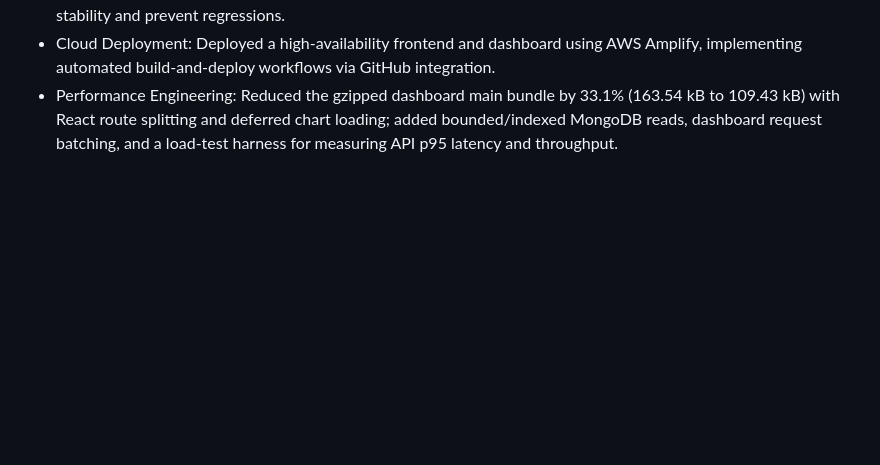
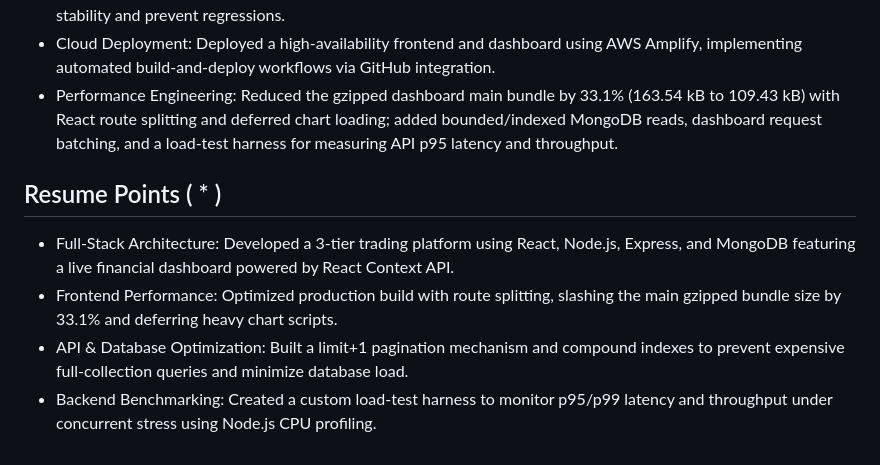
Before and after one commit to prajwal-dube/TradePulse-full-stack-Trading-site-, a Markdown page: README.md, the part around the change. GitHub-like rendering; blank space fills up the shorter version.

Commit message:
Update README with new resume points
Added resume points highlighting full-stack architecture, frontend performance optimizations, API/database improvements, and backend benchmarking.

```diff
--- a/README.md
+++ b/README.md
@@ -267,3 +267,9 @@ To capture a Node.js CPU profile, run `npm run profile --prefix backend` and sto
 - Automated Testing: Developed a comprehensive test suite using Jest and React Testing Library to ensure UI stability and prevent regressions.
 - Cloud Deployment: Deployed a high-availability frontend and dashboard using AWS Amplify, implementing automated build-and-deploy workflows via GitHub integration.
 - Performance Engineering: Reduced the gzipped dashboard main bundle by 33.1% (163.54 kB to 109.43 kB) with React route splitting and deferred chart loading; added bounded/indexed MongoDB reads, dashboard request batching, and a load-test harness for measuring API p95 latency and throughput.
+
+## Resume Points ( * )
+- Full-Stack Architecture: Developed a 3-tier trading platform using React, Node.js, Express, and MongoDB featuring a live financial dashboard powered by React Context API.
+- Frontend Performance: Optimized production build with route splitting, slashing the main gzipped bundle size by 33.1% and deferring heavy chart scripts.
+- API & Database Optimization: Built a limit+1 pagination mechanism and compound indexes to prevent expensive full-collection queries and minimize database load.
+- Backend Benchmarking: Created a custom load-test harness to monitor p95/p99 latency and throughput under concurrent stress using Node.js CPU profiling.
```
